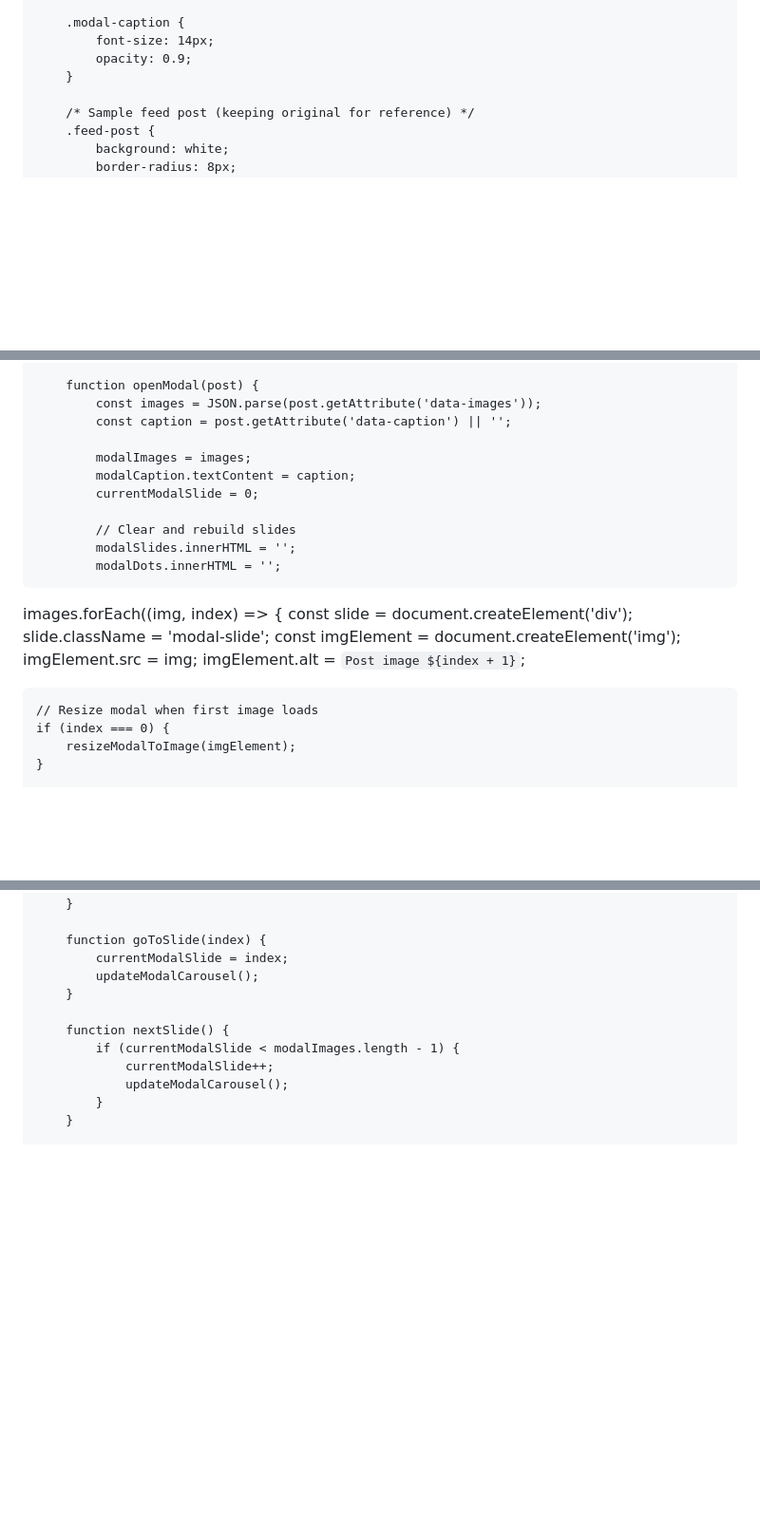
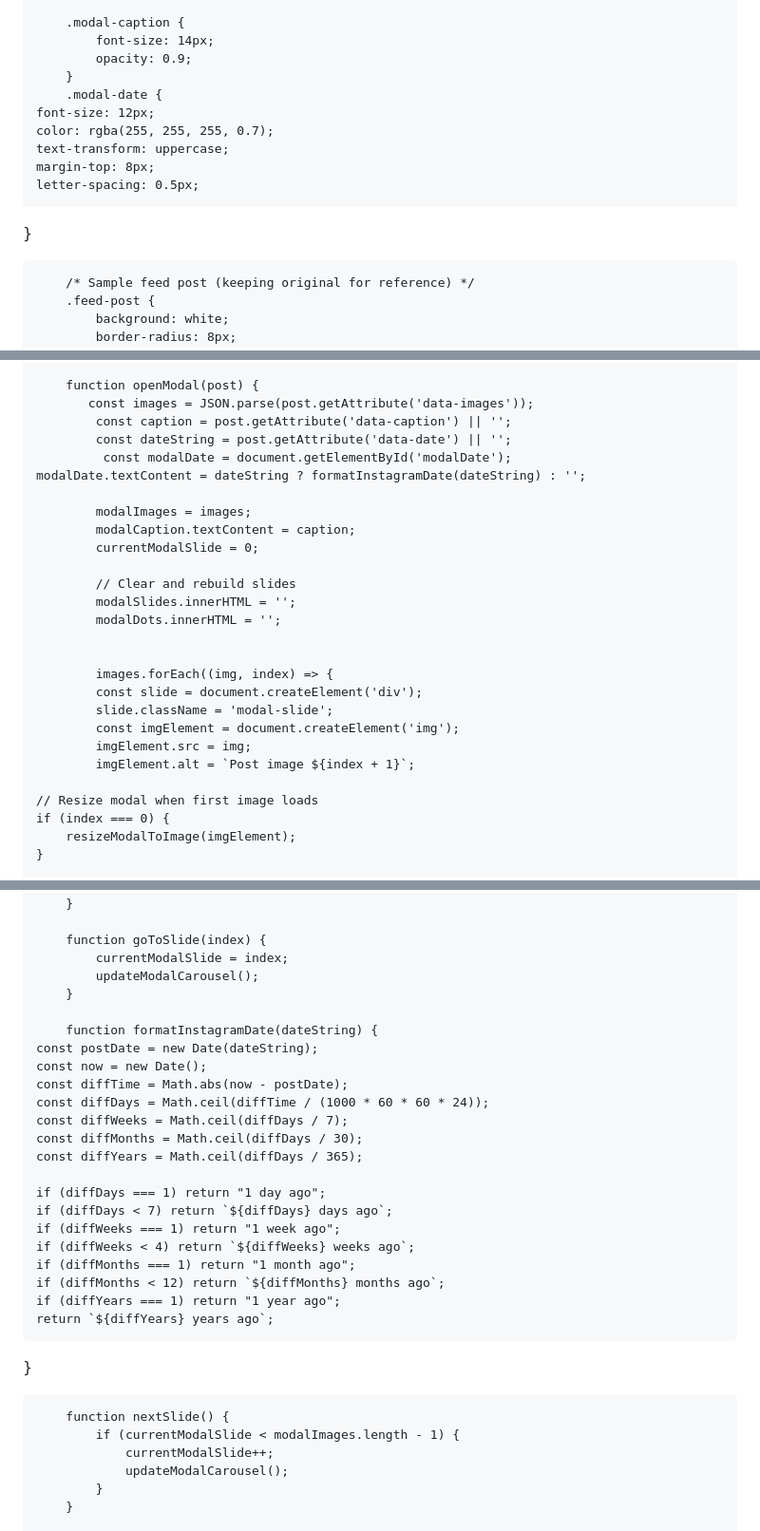
Before and after one commit to baberaham94/testweb, a Markdown page: README.md, 3 parts joined by grey strips. Shown: that part at 95% size. Rendered like a GitHub page; blank space fills up the shorter version.

```diff
--- a/README.md
+++ b/README.md
@@ -365,6 +365,13 @@
             font-size: 14px;
             opacity: 0.9;
         }
+        .modal-date {
+    font-size: 12px;
+    color: rgba(255, 255, 255, 0.7);
+    text-transform: uppercase;
+    margin-top: 8px;
+    letter-spacing: 0.5px;
+}
 
         /* Sample feed post (keeping original for reference) */
         .feed-post {
@@ -614,8 +622,11 @@
         });
 
         function openModal(post) {
-            const images = JSON.parse(post.getAttribute('data-images'));
+           const images = JSON.parse(post.getAttribute('data-images'));
             const caption = post.getAttribute('data-caption') || '';
+            const dateString = post.getAttribute('data-date') || '';
+             const modalDate = document.getElementById('modalDate');
+    modalDate.textContent = dateString ? formatInstagramDate(dateString) : '';
 
             modalImages = images;
             modalCaption.textContent = caption;
@@ -626,12 +637,12 @@
             modalDots.innerHTML = '';
 
 
-images.forEach((img, index) => {
-    const slide = document.createElement('div');
-    slide.className = 'modal-slide';
-    const imgElement = document.createElement('img');
-    imgElement.src = img;
-    imgElement.alt = `Post image ${index + 1}`;
+            images.forEach((img, index) => {
+            const slide = document.createElement('div');
+            slide.className = 'modal-slide';
+            const imgElement = document.createElement('img');
+            imgElement.src = img;
+            imgElement.alt = `Post image ${index + 1}`;
 
     // Resize modal when first image loads
     if (index === 0) {
@@ -675,6 +686,25 @@ images.forEach((img, index) => {
             currentModalSlide = index;
             updateModalCarousel();
         }
+
+        function formatInstagramDate(dateString) {
+    const postDate = new Date(dateString);
+    const now = new Date();
+    const diffTime = Math.abs(now - postDate);
+    const diffDays = Math.ceil(diffTime / (1000 * 60 * 60 * 24));
+    const diffWeeks = Math.ceil(diffDays / 7);
+    const diffMonths = Math.ceil(diffDays / 30);
+    const diffYears = Math.ceil(diffDays / 365);
+
+    if (diffDays === 1) return "1 day ago";
+    if (diffDays < 7) return `${diffDays} days ago`;
+    if (diffWeeks === 1) return "1 week ago";
+    if (diffWeeks < 4) return `${diffWeeks} weeks ago`;
+    if (diffMonths === 1) return "1 month ago";
+    if (diffMonths < 12) return `${diffMonths} months ago`;
+    if (diffYears === 1) return "1 year ago";
+    return `${diffYears} years ago`;
+}
 
         function nextSlide() {
             if (currentModalSlide < modalImages.length - 1) {
```
Also changed, not shown: other parts of README.md (+2 -1 lines).
